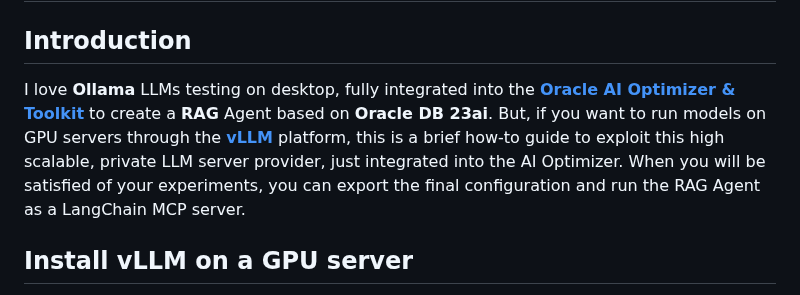
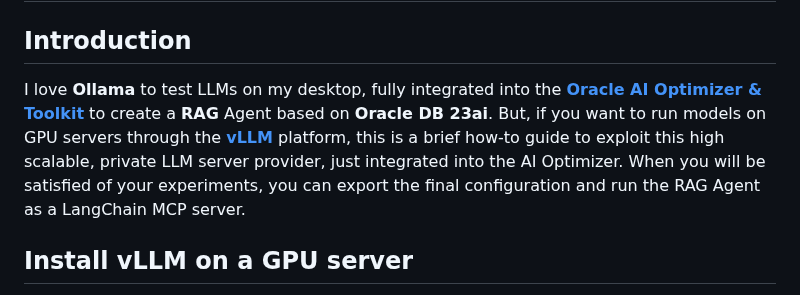
Before and after one commit to corradodebari/corradodebari.github.io, a Markdown page: vllm.md, the part around the change. Drawn GitHub-style.

```diff
--- a/vllm.md
+++ b/vllm.md
@@ -2,7 +2,8 @@
 
 ## Introduction
 
-I love **Ollama** LLMs testing on desktop, fully integrated into the [**Oracle AI Optimizer & Toolkit**](https://www.oracle.com/database/ai-optimizer-toolkit/) to create a **RAG** Agent based on **Oracle DB 23ai**. But, if you want to run models on GPU servers through the **[vLLM](https://github.com/vllm-project/vllm)** platform, this is a brief how-to guide to exploit this high scalable, private LLM server provider, just integrated into the AI Optimizer. When you will be satisfied of your experiments, you can export the final configuration and run the RAG Agent as a LangChain MCP server.
+I love **Ollama** to test LLMs on my desktop, fully integrated into the [**Oracle AI Optimizer & Toolkit**](https://www.oracle.com/database/ai-optimizer-toolkit/) to create a **RAG** Agent based on **Oracle DB 23ai**.
+But, if you want to run models on GPU servers through the **[vLLM](https://github.com/vllm-project/vllm)** platform, this is a brief how-to guide to exploit this high scalable, private LLM server provider, just integrated into the AI Optimizer. When you will be satisfied of your experiments, you can export the final configuration and run the RAG Agent as a LangChain MCP server.
 
 
 ## Install vLLM on a GPU server
```
